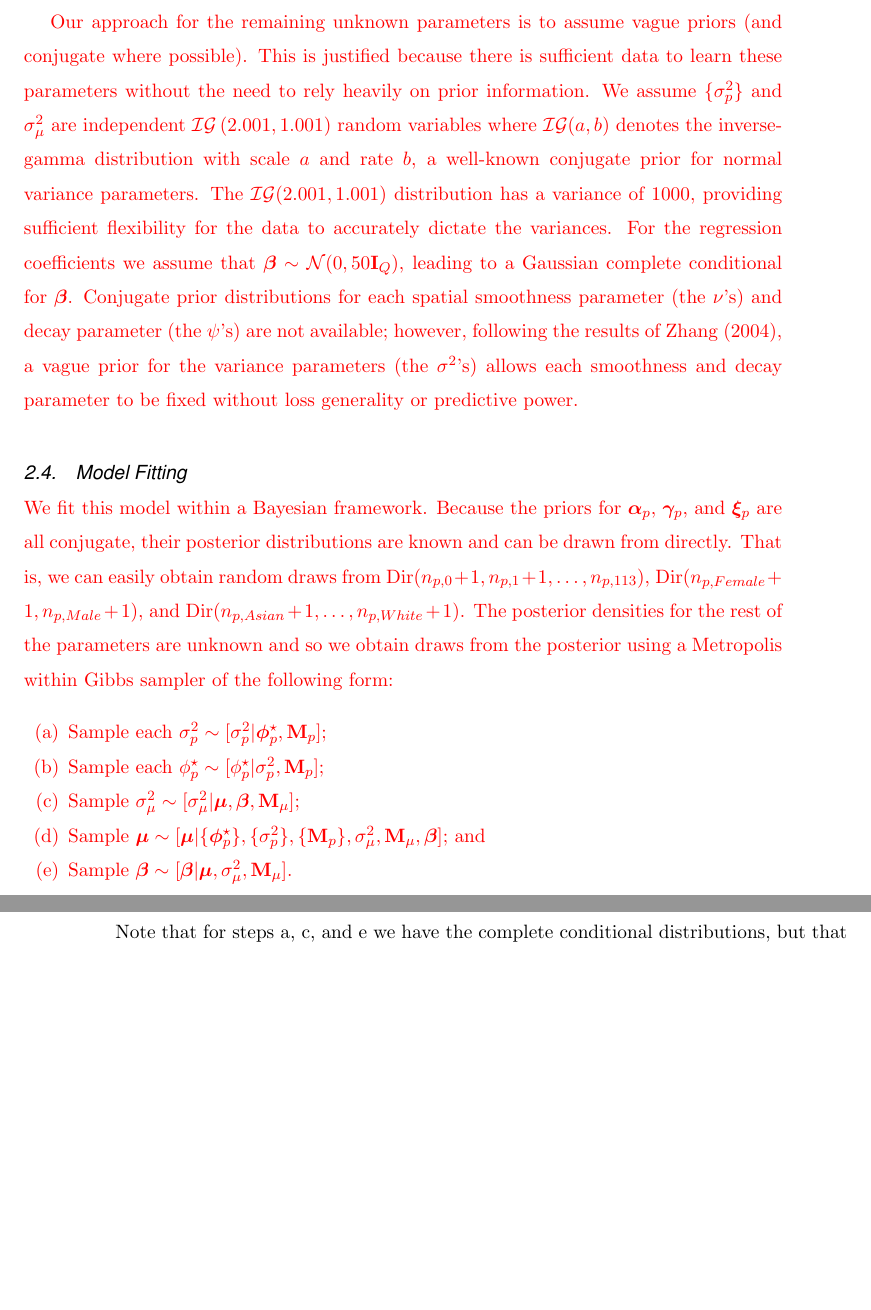
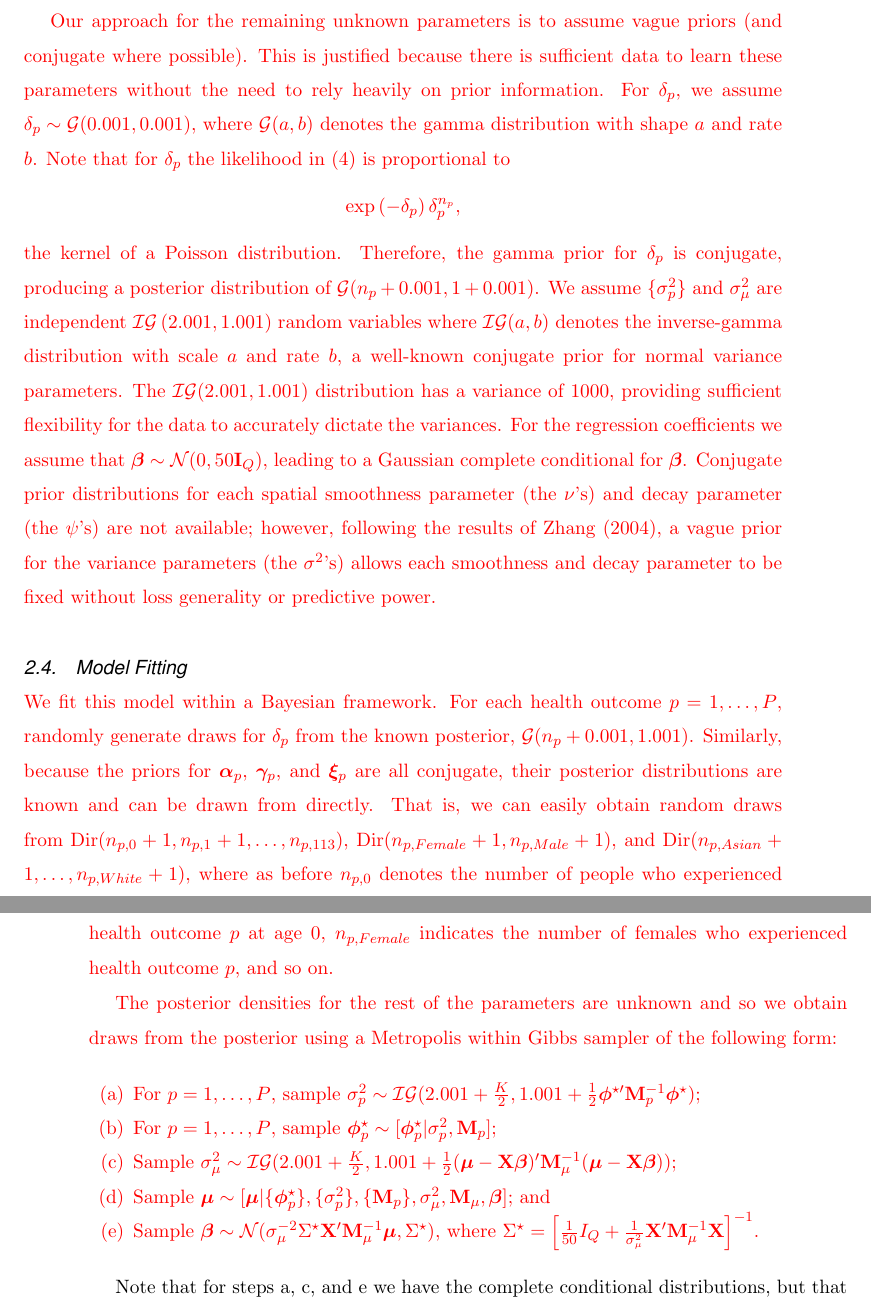
Before and after one commit to jwmortensen/houston-heat-paper, a LaTeX document (jrssc-mpp.tex): two parts of pages 13 and 14 of 28, joined at a grey line, cut so that both start at the same text, the shorter picture padded with empty space. Compiled offline with pdfLaTeX; a missing font is replaced by an installed copy or a similar font.

Commit message:
Clarification of algorithm

```diff
--- a/jrssc-mpp.tex
+++ b/jrssc-mpp.tex
@@ -385,9 +385,10 @@ f(\boldsymbol{\alpha}_p \mid \mathbf{Z}_p) &\propto \text{f}(\boldsymbol{\alpha}
 Stated explicitly, the posterior distribution of $\boldsymbol\alpha_p$ is a Dirichlet distribution with concentration parameters $(n_{p,0} + 1, n_{p,1} + 1, \dots, n_{p,113}+1)$.
 In a similar vein, we assume $$\boldsymbol\gamma_p = (\gamma_p(\text{female}), \gamma_p(\text{male}))' \sim \text{Dir}(\mathbf{1}_2)$$ and $$\boldsymbol\xi_p = (\xi_p(\text{Asian}), \dots, \xi_p(\text{White}))' \sim \text{Dir}(\mathbf{1}_4),$$ which, by the same argument, are also non-informative and conjugate priors.}
 
-%%% NOTE: STILL NEED TO DESCRIBE WHY IG PRIORS ARE APPROPRIATE %%%%
+
 \textcolor{red}{Our approach for the remaining unknown parameters is to assume vague priors (and conjugate
-where possible). This is justified because there is sufficient data to learn these parameters without the need to rely heavily on prior information. We assume $\{\sigma^2_p\}$ and $\sigma^2_\mu$ are independent
+where possible). %Is the following sentence sufficient to explain why we use vague priors?
+This is justified because there is sufficient data to learn these parameters without the need to rely heavily on prior information. For $\delta_p$, we assume $\delta_p \sim \mathcal{G}(0.001, 0.001)$, where $\mathcal{G}(a,b)$ denotes the gamma distribution with shape $a$ and rate $b$. Note that for $\delta_p$ the likelihood in \eqref{likelihood} is proportional to $$\exp\left(-\delta_p\right)\delta_p^{n_p},$$ the kernel of a Poisson distribution. Therefore, the gamma prior for $\delta_p$ is conjugate, producing a posterior distribution of $\mathcal{G}(n_p + 0.001, 1 + 0.001)$. We assume $\{\sigma^2_p\}$ and $\sigma^2_\mu$ are independent
 $\mathcal{IG}\left(2.001, 1.001\right)$
 random variables where $\mathcal{IG}(a,b)$ denotes the inverse-gamma distribution with scale
 $a$ and rate $b$, a well-known conjugate prior for normal variance parameters. The $\mathcal{IG}(2.001, 1.001)$ distribution has a variance of 1000, providing sufficient flexibility for the data to accurately dictate the variances. For the regression coefficients we assume that $\boldsymbol{\beta} \sim
@@ -398,18 +399,18 @@ a vague prior for the variance parameters (the $\sigma^2$'s) allows each smoothn
 parameter to be fixed without loss generality or predictive power.}
 
 \subsection{Model Fitting}
-\textcolor{red}{We fit this model within a Bayesian framework. Because the priors
+\textcolor{red}{We fit this model within a Bayesian framework. For each health outcome $p = 1, \dots, P$, randomly generate draws for $\delta_p$ from the known posterior, $\mathcal{G}(n_p + 0.001, 1.001)$. Similarly, because the priors
 for $\boldsymbol{\alpha}_p$, $\boldsymbol{\gamma}_p$, and $\boldsymbol{\xi}_p$ are all conjugate, their posterior
-distributions are known and can be drawn from directly. That is, we can easily obtain random draws from $\text{Dir}(n_{p,0} + 1, n_{p,1} + 1, \dots, n_{p,113})$, $\text{Dir}(n_{p,Female} + 1, n_{p,Male} + 1)$, and $\text{Dir}(n_{p,Asian} + 1, \dots, n_{p,White} + 1)$. The posterior densities for the rest of the parameters are unknown and so we obtain draws from the posterior using a Metropolis within Gibbs sampler of the following form:
+distributions are known and can be drawn from directly. That is, we can easily obtain random draws from $\text{Dir}(n_{p,0} + 1, n_{p,1} + 1, \dots, n_{p,113})$, $\text{Dir}(n_{p,Female} + 1, n_{p,Male} + 1)$, and $\text{Dir}(n_{p,Asian} + 1, \dots, n_{p,White} + 1)$, where as before $n_{p,0}$ denotes the number of people who experienced health outcome $p$ at age $0$, $n_{p,Female}$ indicates the number of females who experienced health outcome $p$, and so on.}
+
+ \textcolor{red}{The posterior densities for the rest of the parameters are unknown and so we obtain draws from the posterior using a Metropolis within Gibbs sampler of the following form:
 \begin{enumerate}
-  \item \label{draws2} Sample each $\sigma^2_p \sim [ \sigma^2_p | \boldsymbol{\phi}^\star_p, \mathbf{M}_p]$;
-  \item \label{drawphi} Sample each $\phi^\star_p \sim [ \phi^\star_p | \sigma^2_p, \mathbf{M}_p ]$;
-  \item \label{drawsmu} Sample $\sigma^2_\mu \sim [ \sigma^2_\mu | \boldsymbol{\mu}, \boldsymbol{\beta},
-    \mathbf{M}_\mu ]$;
+  \item \label{draws2} For $p = 1, \dots, P$, sample $\sigma^2_p \sim \mathcal{IG}(2.001 + \frac{K}{2}, 1.001 + \frac{1}{2}\boldsymbol\phi^{\star\prime}\mathbf{M}_p^{-1}\boldsymbol\phi^\star)$;%[ \sigma^2_p | \boldsymbol{\phi}^\star_p, \mathbf{M}_p]$;
+  \item \label{drawphi} For $p = 1, \dots, P$, sample $\boldsymbol\phi^\star_p \sim [ \boldsymbol\phi^\star_p | \sigma^2_p, \mathbf{M}_p ]$;
+  \item \label{drawsmu} Sample $\sigma^2_\mu \sim \mathcal{IG}(2.001 + \frac{K}{2}, 1.001 + \frac{1}{2}(\boldsymbol\mu - \mathbf{X}\boldsymbol\beta)^\prime\mathbf{M}^{-1}_\mu(\boldsymbol\mu - \mathbf{X}\boldsymbol\beta));$%[ \sigma^2_\mu | \boldsymbol{\mu}, \boldsymbol{\beta}, \mathbf{M}_\mu ]$;
   \item \label{drawmu} Sample $\boldsymbol{\mu} \sim [ \boldsymbol{\mu} | \{\boldsymbol{\phi}^\star_p\},
     \{\sigma^2_p\}, \{\mathbf{M}_p\}, \sigma^2_\mu, \mathbf{M}_\mu, \boldsymbol{\beta} ]$; and
-  \item \label{drawbeta} Sample $\boldsymbol{\beta} \sim [ \boldsymbol{\beta} | \boldsymbol{\mu},
-    \sigma^2_\mu, \mathbf{M}_\mu ]$.
+  \item \label{drawbeta} Sample $\boldsymbol{\beta} \sim \mathcal{N}(\sigma_\mu^{-2}\Sigma^{\star}\mathbf{X}^\prime\mathbf{M}_\mu^{-1}\boldsymbol\mu, \Sigma^\star)$, where $\Sigma^\star = \left[\frac{1}{50}I_Q + \frac{1}{\sigma^2_\mu}\mathbf{X}^\prime \mathbf{M}_\mu^{-1}\mathbf{X}\right]^{-1}$.%[ \boldsymbol{\beta} | \boldsymbol{\mu}, \sigma^2_\mu, \mathbf{M}_\mu ]$.
 \end{enumerate}}
 
 Note that for steps \ref{draws2}, \ref{drawsmu}, and \ref{drawbeta} we have the complete conditional distributions, but that \ref{drawphi} and \ref{drawmu} require a Metropolis-Hastings (MH) update. Using a sampler of this design, 10000 draws were taken from the posterior distributions for each of these parameters, after a burn-in of 10000. Monte Carlo standard error (MCSE) was calculated for each chain and provided evidence that all of them converged \citep{Flegal2015}.
```
